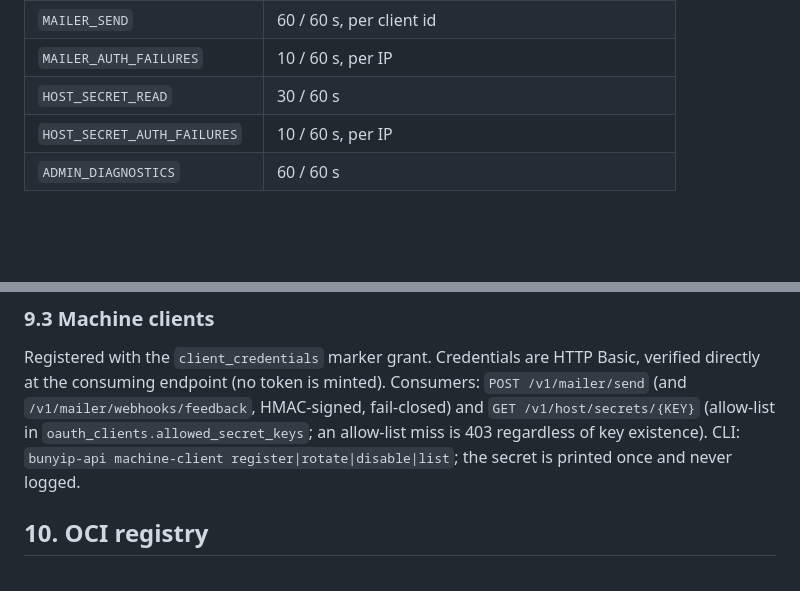
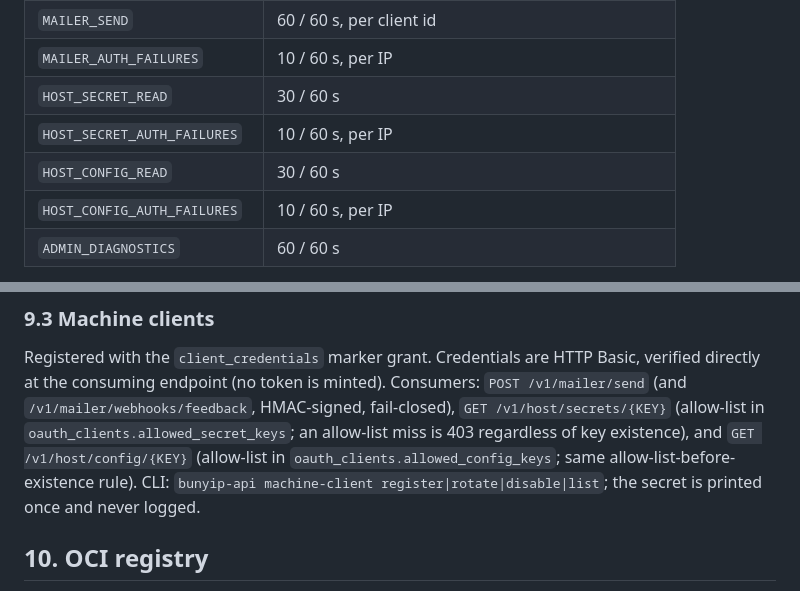
Before and after one commit to psa-systems/bunyip, a Markdown page: docs/speciffications.md, 2 parts joined by grey strips. GitHub-like rendering; blank space fills up the shorter version.

Commit message:
Document host/config machine-client route in speciffications.md
## Summary

`docs/speciffications.md`'s "9.3 Machine clients" section and rate-limit table omitted `GET /v1/host/config/{KEY}`, even though the route (`bunyip-api/src/routes/host.rs:33-35`), its handler (`bunyip-api/src/handlers/host_config.rs`), and its rate limits (`crates/bunyip-domain/src/models/rate_limit.rs:346-361`) all shipped with BUNYIP-1011, and the sibling doc `docs/specification.md:314-315` already documented it correctly.

## Changes

- `docs/speciffications.md:412-415`: added `GET /v1/host/config/{KEY}` to the "9.3 Machine clients" consumer list, naming its `allowed_config_keys` entitlement, mirroring the existing `host/secrets` sentence.
- `docs/speciffications.md:110-111`: added `HOST_CONFIG_READ` (30/60s) and `HOST_CONFIG_AUTH_FAILURES` (10/60s, per IP) rows to the rate-limit table, matching the values in `crates/bunyip-domain/src/models/rate_limit.rs:346-361`.

## Verification

`./scripts/check-em-dash.nu` and `./scripts/check-doc-surface.nu` pass. Confirmed the route, handler, and rate-limit constants against the current source (`bunyip-api/src/routes/host.rs`, `bunyip-api/src/handlers/host_config.rs`, `crates/bunyip-domain/src/models/rate_limit.rs`) before writing the doc text.

Co-Authored-By: Claude Sonnet 5 <noreply@anthropic.com>

Closes
#BUNYIP-1017

```diff
--- a/docs/speciffications.md
+++ b/docs/speciffications.md
@@ -107,6 +107,8 @@ immutable `Cache-Control`; references are versioned by `asset()` as `path?v=<ver
 | `MAILER_AUTH_FAILURES` | 10 / 60 s, per IP |
 | `HOST_SECRET_READ` | 30 / 60 s |
 | `HOST_SECRET_AUTH_FAILURES` | 10 / 60 s, per IP |
+| `HOST_CONFIG_READ` | 30 / 60 s |
+| `HOST_CONFIG_AUTH_FAILURES` | 10 / 60 s, per IP |
 | `ADMIN_DIAGNOSTICS` | 60 / 60 s |
 
   OAuth (`OAUTH_TOKEN` 60, `OAUTH_AUTHORIZE` 120, `OAUTH_USERINFO` 240, `OAUTH_REVOKE` 60, `OAUTH_DISCOVERY` 120)
@@ -408,9 +410,10 @@ supported, `request` and `request_uri` parameters unsupported. Served with `Cach
 
 Registered with the `client_credentials` marker grant. Credentials are HTTP Basic, verified directly at the consuming
 endpoint (no token is minted). Consumers: `POST /v1/mailer/send` (and `/v1/mailer/webhooks/feedback`, HMAC-signed,
-fail-closed) and `GET /v1/host/secrets/{KEY}` (allow-list in `oauth_clients.allowed_secret_keys`; an allow-list miss is
-403 regardless of key existence). CLI: `bunyip-api machine-client register|rotate|disable|list`; the secret is printed
-once and never logged.
+fail-closed), `GET /v1/host/secrets/{KEY}` (allow-list in `oauth_clients.allowed_secret_keys`; an allow-list miss is
+403 regardless of key existence), and `GET /v1/host/config/{KEY}` (allow-list in `oauth_clients.allowed_config_keys`;
+same allow-list-before-existence rule). CLI: `bunyip-api machine-client register|rotate|disable|list`; the secret is
+printed once and never logged.
 
 ## 10. OCI registry
 
```
